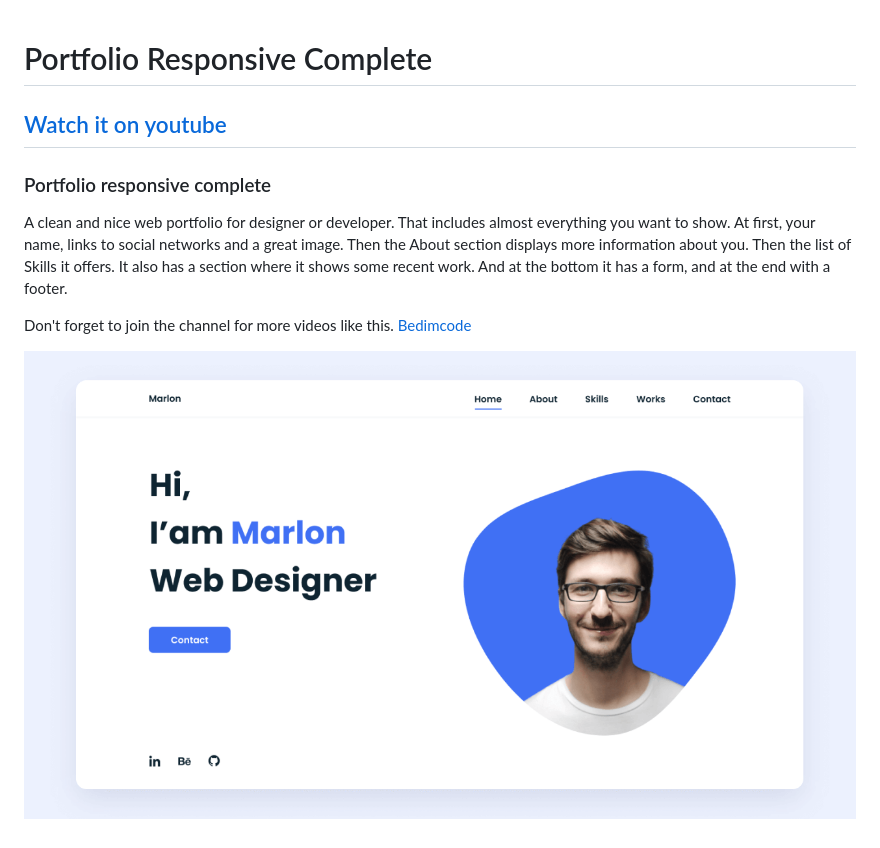
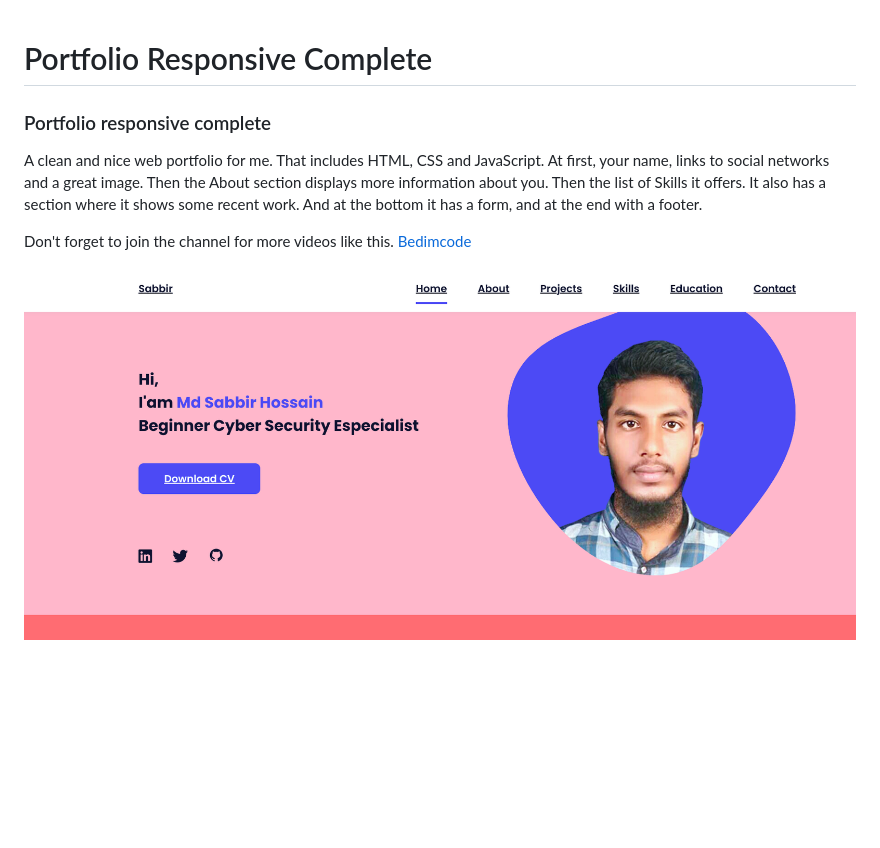
Before and after one commit to sabbir2840/portfoliosabbir, a Markdown page: README.md, the part around the change. Rendered like a GitHub page; pictures changed too: preview.png; blank space fills up the shorter version.

```diff
--- a/README.md
+++ b/README.md
@@ -1,7 +1,7 @@
 # Portfolio Responsive Complete
-## [Watch it on youtube](https://youtu.be/AKNvTxWOdKw)
+
 ### Portfolio responsive complete
-A clean and nice web portfolio for designer or developer. That includes almost everything you want to show. At first, your name, links to social networks and a great image. Then the About section displays more information about you. Then the list of Skills it offers. It also has a section where it shows some recent work. And at the bottom it has a form, and at the end with a footer.
+A clean and nice web portfolio for me. That includes HTML, CSS and  JavaScript. At first, your name, links to social networks and a great image. Then the About section displays more information about you. Then the list of Skills it offers. It also has a section where it shows some recent work. And at the bottom it has a form, and at the end with a footer.
 
 Don't forget to join the channel for more videos like this.
 [Bedimcode](https://www.youtube.com/c/Bedimcode)
```
Also changed, not shown: 1 other file.
